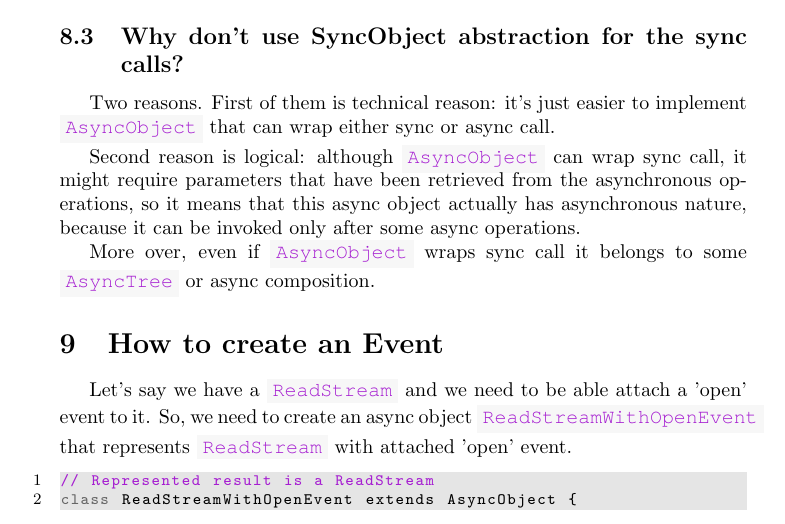
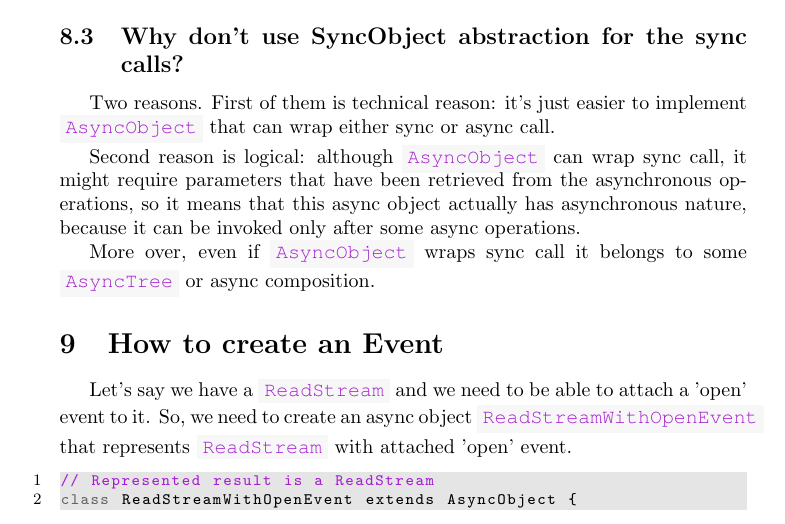
Before and after one commit to Guseyn/async-tree-patern, a LaTeX document (main.tex): part of page 20 of 25, cut so that both start at the same text. Compiled offline with pdfLaTeX.

Commit message:
Fix typo with proposition

```diff
--- a/main.tex
+++ b/main.tex
@@ -969,7 +969,7 @@ More over, even if \cit{AsyncObject} wraps sync call it belongs to some \cit{Asy
 
 \section{How to create an Event}
 
-Let's say we have a \cit{ReadStream} and we need to be able attach a 'open' event to it. So, we need to create an async object \cit{ReadStreamWithOpenEvent} that represents \cit{ReadStream} with attached 'open' event.
+Let's say we have a \cit{ReadStream} and we need to be able to attach a 'open' event to it. So, we need to create an async object \cit{ReadStreamWithOpenEvent} that represents \cit{ReadStream} with attached 'open' event.
 
 \begin{lstlisting}
 // Represented result is a ReadStream
```
Also changed, not shown: Async_Tree_Patern.pdf.
